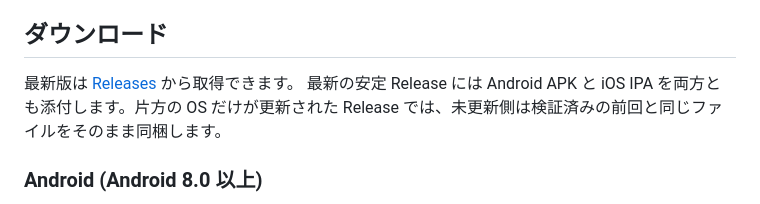
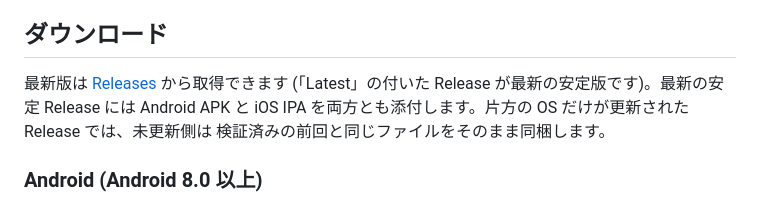
Before and after one commit to nunu1733/naroureader, a Markdown page: README.md, the part around the change. Drawn GitHub-style.

Commit message:
docs: Releases 導線を一覧ページに変更 (Pre-release のみの期間は releases/latest が機能しないため)

```diff
--- a/README.md
+++ b/README.md
@@ -13,9 +13,10 @@
 
 ## ダウンロード
 
-最新版は [Releases](https://github.com/nunu1733/naroureader/releases/latest) から取得できます。
-最新の安定 Release には Android APK と iOS IPA を両方とも添付します。片方の OS だけが更新された
-Release では、未更新側は検証済みの前回と同じファイルをそのまま同梱します。
+最新版は [Releases](https://github.com/nunu1733/naroureader/releases) から取得できます
+(「Latest」の付いた Release が最新の安定版です)。最新の安定 Release には Android APK と
+iOS IPA を両方とも添付します。片方の OS だけが更新された Release では、未更新側は
+検証済みの前回と同じファイルをそのまま同梱します。
 
 ### Android (Android 8.0 以上)
 
```
